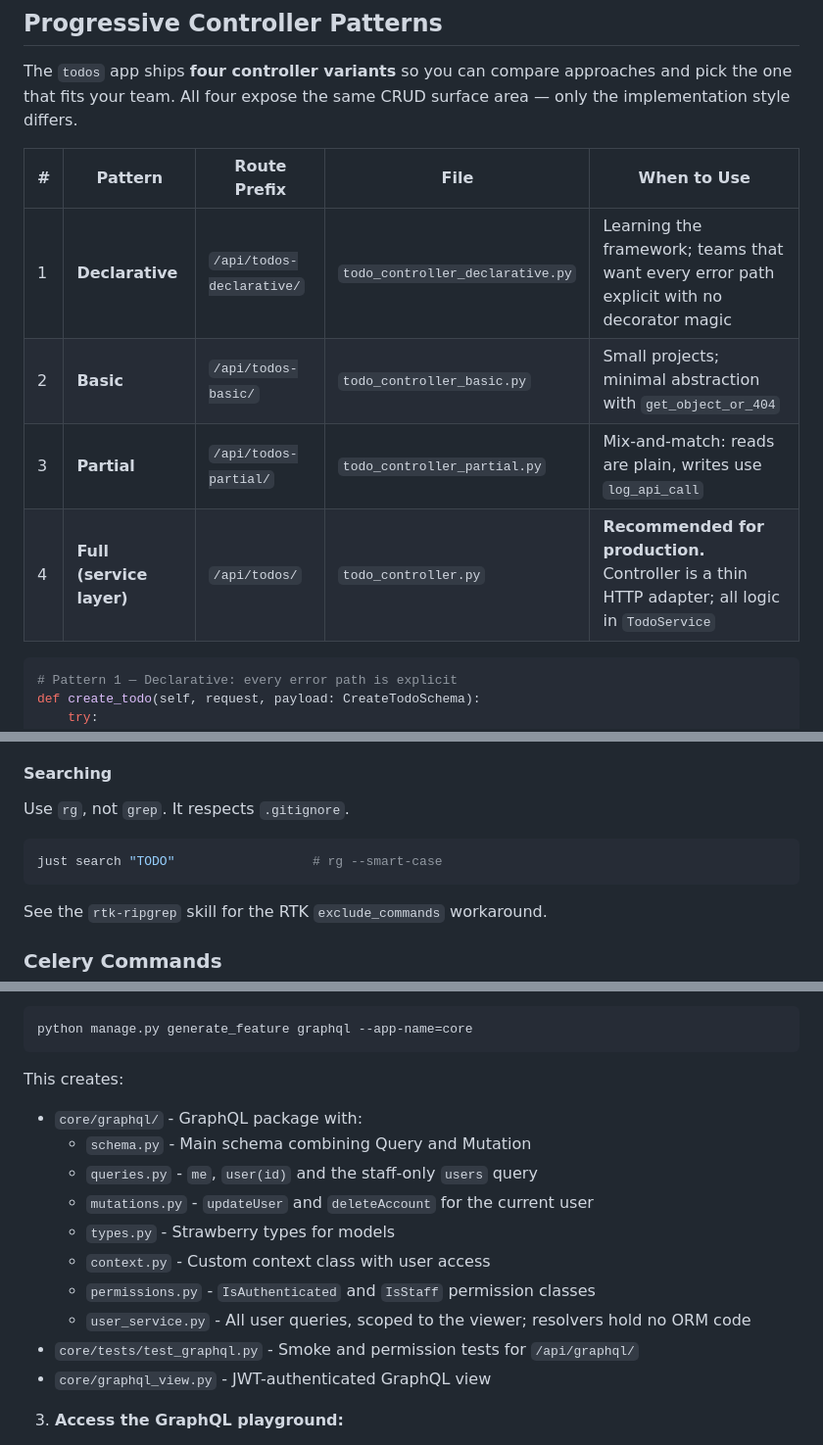
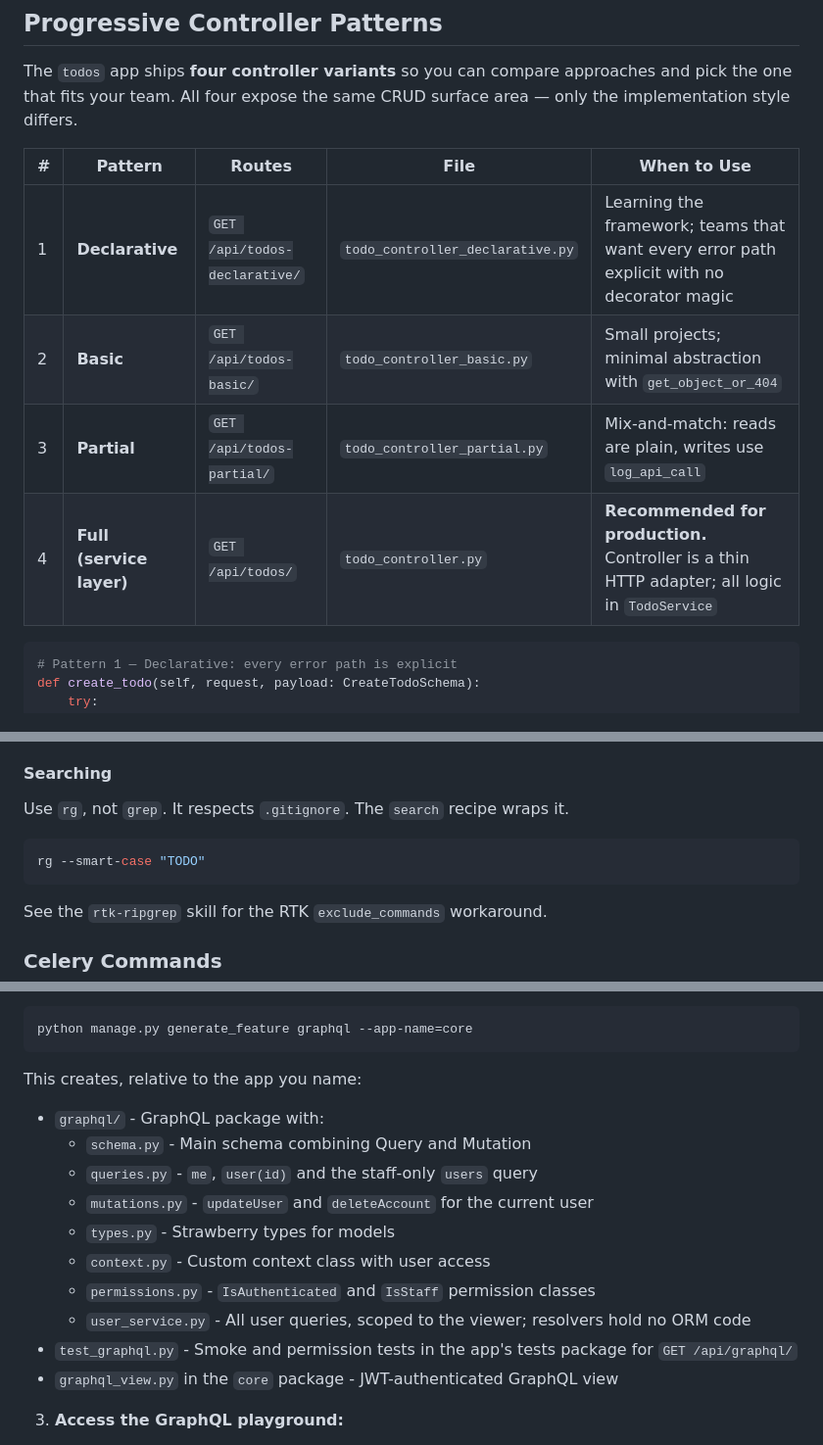
Before and after one commit to mattjaikaran/django-ninja-boilerplate, a Markdown page: README.md, 3 parts joined by grey strips. Shown at 98% size. Rendered like a GitHub page.

Commit message:
docs: Fix docs-gate path citations
The docs gate rejects a lone inline-code path whose first segment is a
top-level repo directory, so HTTP routes and generated GraphQL paths
failed even though they are correct.

Route references now carry the method (GET /api/metrics,
GET /api/health/) or an explicit wildcard (/api/tasks/*,
/api/health/*). The controller table column is now Routes and shows
GET paths. The search snippet shows the rg command the recipe runs;
the checker cannot parse the recipe signature because its default
parameter contains '='. GraphQL output paths are app-relative, with
graphql_view.py named in the core package.

````diff
--- a/README.md
+++ b/README.md
@@ -32,12 +32,12 @@ A production-ready, **opinionated** Django boilerplate built with **Django Ninja
 
 The `todos` app ships **four controller variants** so you can compare approaches and pick the one that fits your team. All four expose the same CRUD surface area — only the implementation style differs.
 
-| #   | Pattern                  | Route Prefix              | File                             | When to Use                                                                                   |
+| #   | Pattern                  | Routes                        | File                             | When to Use                                                                                   |
 | --- | ------------------------ | ------------------------- | -------------------------------- | --------------------------------------------------------------------------------------------- |
-| 1   | **Declarative**          | `/api/todos-declarative/` | `todo_controller_declarative.py` | Learning the framework; teams that want every error path explicit with no decorator magic     |
-| 2   | **Basic**                | `/api/todos-basic/`       | `todo_controller_basic.py`       | Small projects; minimal abstraction with `get_object_or_404`                                  |
-| 3   | **Partial**              | `/api/todos-partial/`     | `todo_controller_partial.py`     | Mix-and-match: reads are plain, writes use `log_api_call`               |
-| 4   | **Full (service layer)** | `/api/todos/`             | `todo_controller.py`             | **Recommended for production.** Controller is a thin HTTP adapter; all logic in `TodoService` |
+| 1   | **Declarative**          | `GET /api/todos-declarative/` | `todo_controller_declarative.py` | Learning the framework; teams that want every error path explicit with no decorator magic     |
+| 2   | **Basic**                | `GET /api/todos-basic/`       | `todo_controller_basic.py`       | Small projects; minimal abstraction with `get_object_or_404`                                  |
+| 3   | **Partial**              | `GET /api/todos-partial/`     | `todo_controller_partial.py`     | Mix-and-match: reads are plain, writes use `log_api_call`               |
+| 4   | **Full (service layer)** | `GET /api/todos/`             | `todo_controller.py`             | **Recommended for production.** Controller is a thin HTTP adapter; all logic in `TodoService` |
 
 ```python
 # Pattern 1 — Declarative: every error path is explicit
@@ -363,10 +363,10 @@ build target, command, and volume mounts.
 
 #### Searching
 
-Use `rg`, not `grep`. It respects `.gitignore`.
-
-```bash
-just search "TODO"                  # rg --smart-case
+Use `rg`, not `grep`. It respects `.gitignore`. The `search` recipe wraps it.
+
+```bash
+rg --smart-case "TODO"
 ```
 
 See the `rtk-ripgrep` skill for the RTK `exclude_commands` workaround.
@@ -628,9 +628,9 @@ uv sync --extra graphql
 python manage.py generate_feature graphql --app-name=core
 ```
 
-This creates:
-
-- `core/graphql/` - GraphQL package with:
+This creates, relative to the app you name:
+
+- `graphql/` - GraphQL package with:
   - `schema.py` - Main schema combining Query and Mutation
   - `queries.py` - `me`, `user(id)` and the staff-only `users` query
   - `mutations.py` - `updateUser` and `deleteAccount` for the current user
@@ -639,8 +639,9 @@ This creates:
   - `permissions.py` - `IsAuthenticated` and `IsStaff` permission classes
   - `user_service.py` - All user queries, scoped to the viewer; resolvers hold
     no ORM code
-- `core/tests/test_graphql.py` - Smoke and permission tests for `/api/graphql/`
-- `core/graphql_view.py` - JWT-authenticated GraphQL view
+- `test_graphql.py` - Smoke and permission tests in the app's tests package for
+  `GET /api/graphql/`
+- `graphql_view.py` in the `core` package - JWT-authenticated GraphQL view
 
 3. **Access the GraphQL playground:**
 
````
Also changed, not shown: other parts of README.md (+4 -4 lines), docs/MATTSTACK_INTEGRATION.md (+2 -2 lines).
